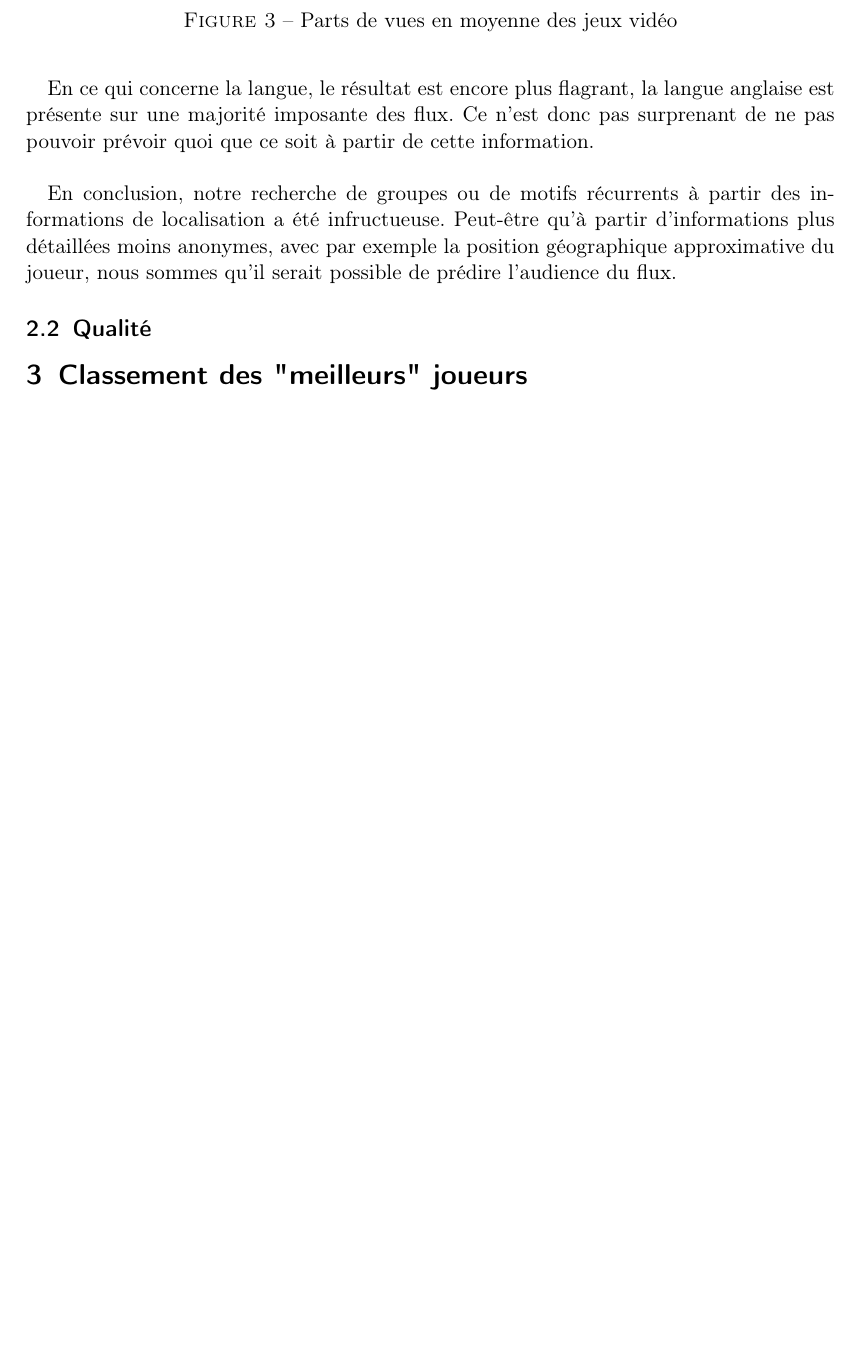
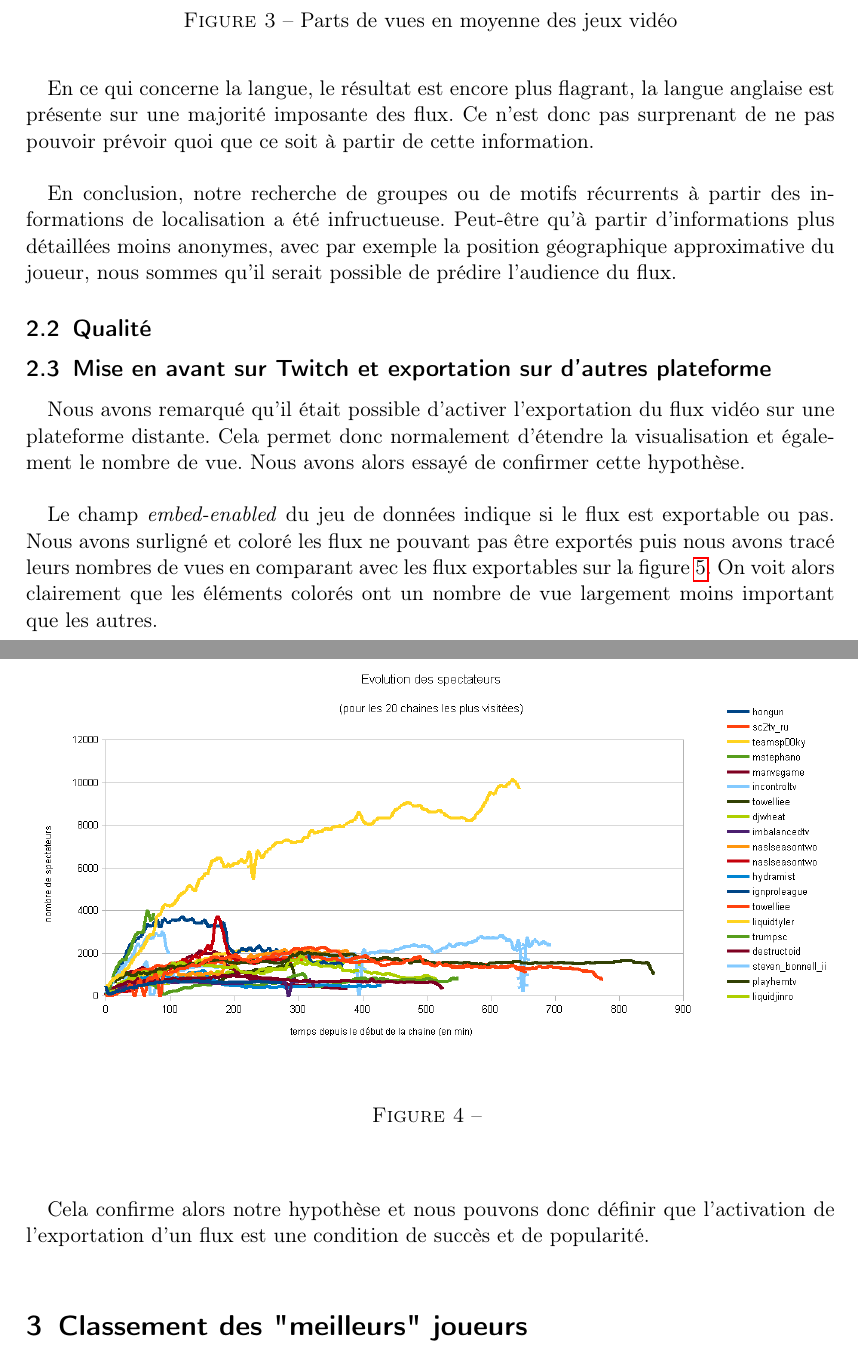
Before and after one commit to jmcomets/twitch-data-mining, a LaTeX document (main.tex): part of page 6 of 8 before the commit and two parts of pages 6 and 7 of 9 after it, the two joined at a grey line, cut so that both start at the same text, the shorter picture padded with empty space. Compiled offline with pdfLaTeX.

Commit message:
Miam j'ai faim

```diff
--- a/main.tex
+++ b/main.tex
@@ -166,3 +166,4 @@ prédire l'audience du flux.
 
 \subsection{Qualité}
 
+\subsection{Mise en avant sur Twitch et exportation sur d'autres plateforme}
@@ -173,4 +176,21 @@ prédire l'audience du flux.
+    \label{fig:embed_enabled_influence}
 \end{figure}
+
+Nous avons remarqué qu'il était possible d'activer l'exportation du flux vidéo
+sur une plateforme distante. Cela permet donc normalement d'étendre la
+visualisation et également le nombre de vue. Nous avons alors essayé de
+confirmer cette hypothèse. \\
+
+Le champ \textit{embed-enabled} du jeu de données indique si le flux est
+exportable ou pas. Nous avons surligné et coloré les flux ne pouvant pas être
+exportés puis nous avons tracé leurs nombres de vues en comparant avec les flux
+exportables sur la figure \ref{fig:embed_enabled_influence}. On voit alors
+clairement que les éléments colorés ont un nombre de vue largement moins
+important que les autres. \\
+
+Cela confirme alors notre hypothèse et nous pouvons donc définir que
+l'activation de l'exportation d'un flux est une condition de succès et de
+popularité. \\
 
 \begin{figure}[h]
     \centering
@@ -179,3 +200,4 @@ prédire l'audience du flux.
+    \label{fig:featured_influence}
 \end{figure}
 
 % TODO
```
Also changed, not shown: main.pdf, main.tex (7 more changed lines).
